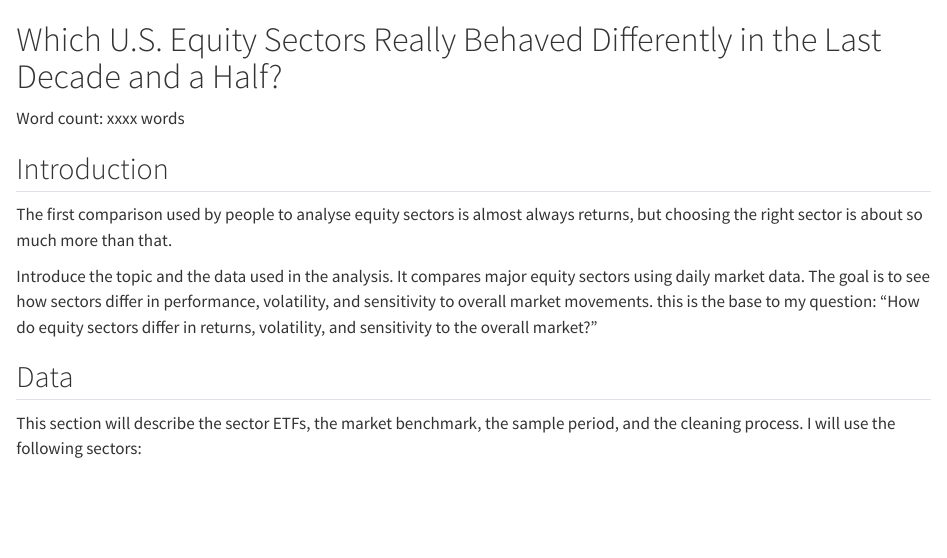
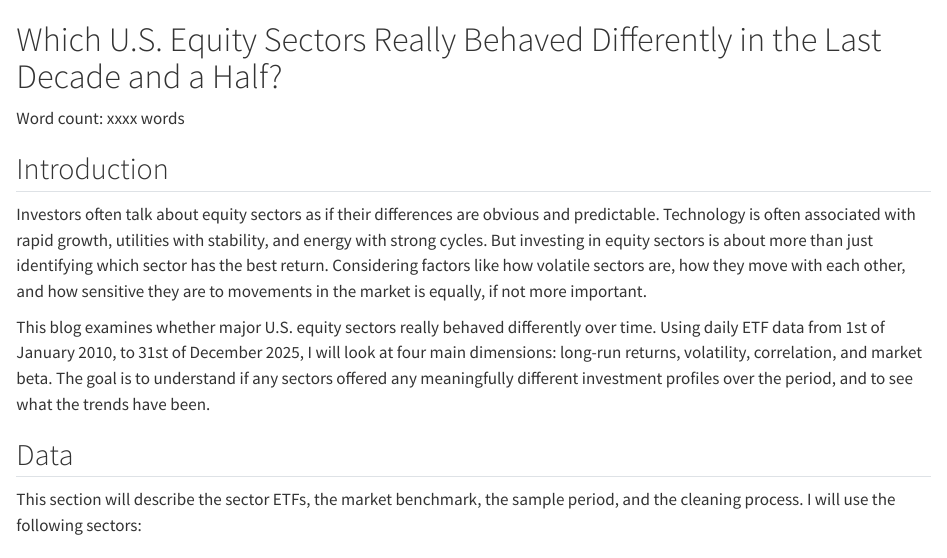
Before and after one commit to kian-psr/Empirical-project, a Quarto document (report/blog.qmd): the page in a window 1100 px wide, from its top. Rendered offline with R 4.5, knitr and Pandoc in place of Quarto, with nearby package versions.

Commit message:
Start on blog

```diff
--- a/report/blog.qmd
+++ b/report/blog.qmd
@@ -11,9 +11,10 @@ Word count: xxxx words
 
 ## Introduction
 
-The first comparison used by people to analyse equity sectors is almost always returns, but choosing the right sector is about so much more than that.
+Investors often talk about equity sectors as if their differences are obvious and predictable. Technology is often associated with rapid growth, utilities with stability, and energy with strong cycles. But investing in equity sectors is about more than just identifying which sector has the best return. Considering factors like how volatile sectors are, how they move with each other, and how sensitive they are to movements in the market is equally, if not more important\.
 
-Introduce the topic and the data used in the analysis. It compares major equity sectors using daily market data. The goal is to see how sectors differ in performance, volatility, and sensitivity to overall market movements. this is the base to my question: "How do equity sectors differ in returns, volatility, and sensitivity to the overall market?"
+This blog examines whether major U.S. equity sectors really behaved differently over time. Using daily ETF data from 1st of January 2010, to 31st of December 2025, I will look at four main dimensions: long-run returns, volatility, correlation, and market beta. The goal is to understand if any sectors offered any meaningfully different investment profiles over the period, and to see what the trends have been.
+
 
 ## Data
 
```
